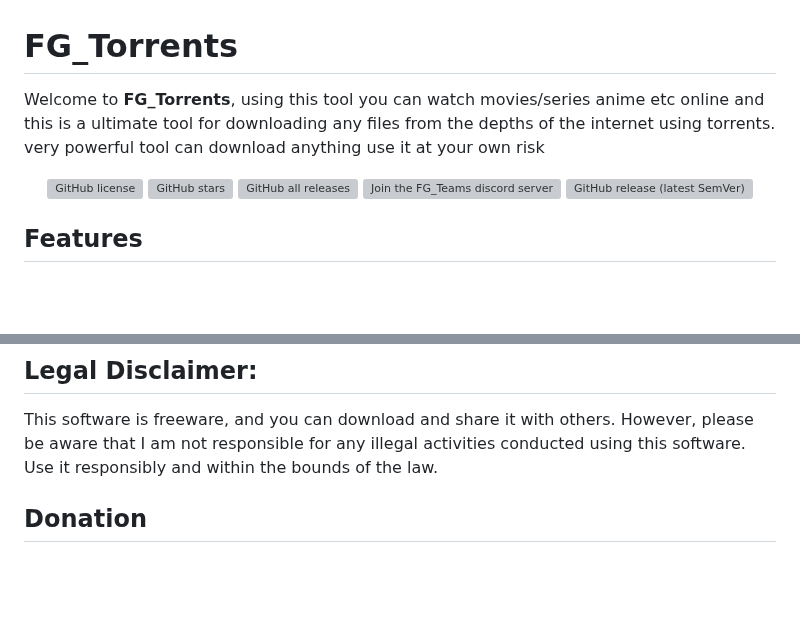
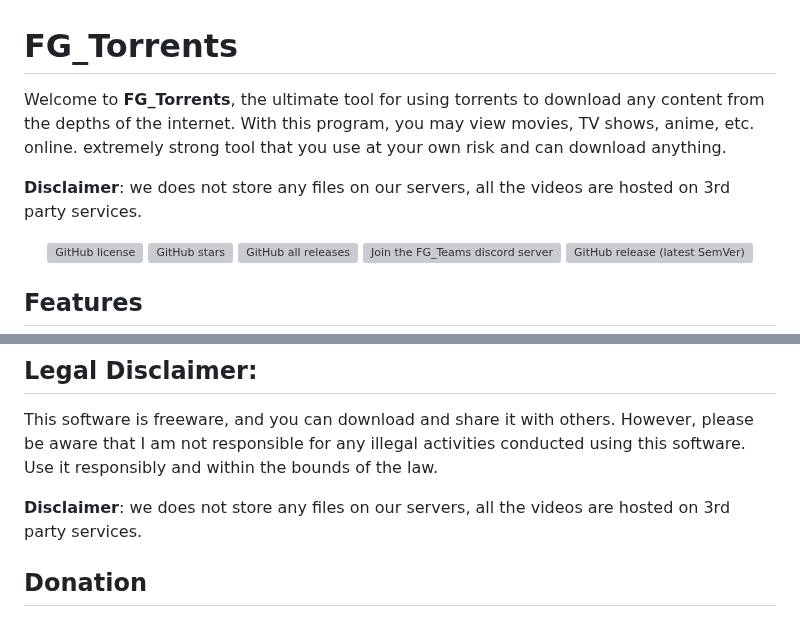
Before and after one commit to furjac/FG_Torrents, a Markdown page: README.md, 2 parts joined by grey strips. Rendered like a GitHub page; blank space fills up the shorter version; grey boxes are pictures that could not be loaded.

Commit message:
Readme first before use

```diff
--- a/README.md
+++ b/README.md
@@ -1,6 +1,8 @@
 # FG_Torrents
 
-Welcome to **FG_Torrents**, using this tool you can watch movies/series anime etc online and this is a ultimate tool for downloading any files from the depths of the internet using torrents. very powerful tool can download anything use it at your own risk
+Welcome to **FG_Torrents**, the ultimate tool for using torrents to download any content from the depths of the internet. With this program, you may view movies, TV shows, anime, etc. online. extremely strong tool that you use at your own risk and can download anything.
+
+**Disclaimer**: we does not store any files on our servers, all the videos are hosted on 3rd party services.
 
 <p align="center">
   <a href="https://github.com/furjac/FG_Torrents">
@@ -80,6 +82,8 @@ Download **FG_Torrents** now and unlock a world of limitless possibilities!
 
 This software is freeware, and you can download and share it with others. However, please be aware that I am not responsible for any illegal activities conducted using this software. Use it responsibly and within the bounds of the law.
 
+**Disclaimer**: we does not store any files on our servers, all the videos are hosted on 3rd party services.
+
 
 ## Donation
 
```
